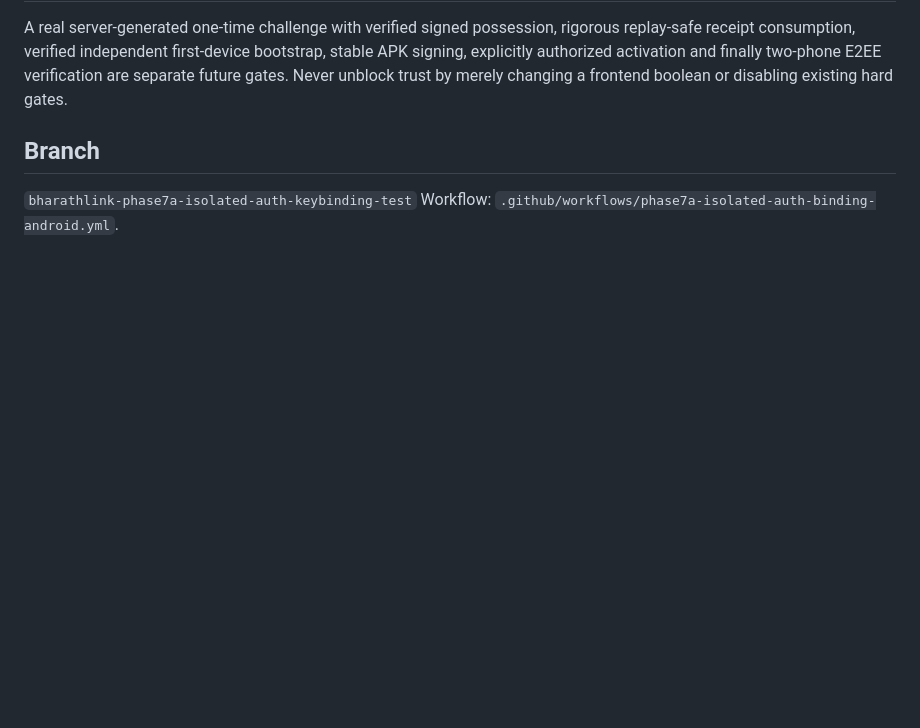
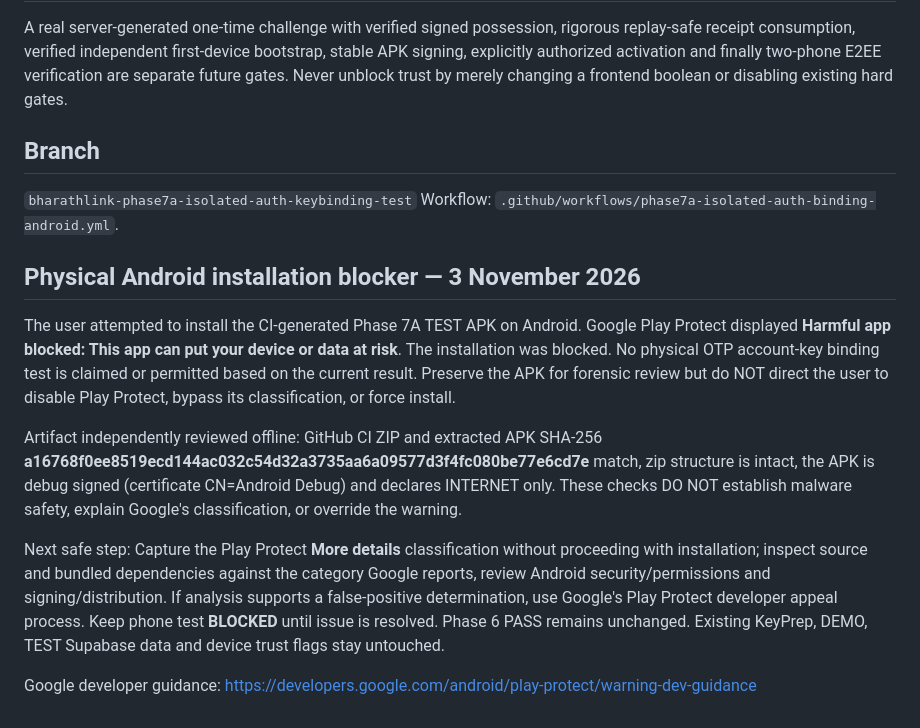
Before and after one commit to oreadsachin400-dev/bharathlink-demo, a Markdown page: docs/Phase7A-Isolated-Account-Key-Match-2026-11-03.md, the part around the change. GitHub-like rendering; blank space fills up the shorter version.

Commit message:
docs: record Play Protect harmful-app block; hold Phase7A physical install pending review

```diff
--- a/docs/Phase7A-Isolated-Account-Key-Match-2026-11-03.md
+++ b/docs/Phase7A-Isolated-Account-Key-Match-2026-11-03.md
@@ -35,3 +35,12 @@ A real server-generated one-time challenge with verified signed possession, rigo
 ## Branch
 `bharathlink-phase7a-isolated-auth-keybinding-test`
 Workflow: `.github/workflows/phase7a-isolated-auth-binding-android.yml`.
+
+## Physical Android installation blocker — 3 November 2026
+The user attempted to install the CI-generated Phase 7A TEST APK on Android. Google Play Protect displayed **Harmful app blocked: This app can put your device or data at risk**. The installation was blocked. No physical OTP account-key binding test is claimed or permitted based on the current result. Preserve the APK for forensic review but do NOT direct the user to disable Play Protect, bypass its classification, or force install.
+
+Artifact independently reviewed offline: GitHub CI ZIP and extracted APK SHA-256 **a16768f0ee8519ecd144ac032c54d32a3735aa6a09577d3f4fc080be77e6cd7e** match, zip structure is intact, the APK is debug signed (certificate CN=Android Debug) and declares INTERNET only. These checks DO NOT establish malware safety, explain Google's classification, or override the warning.
+
+Next safe step: Capture the Play Protect **More details** classification without proceeding with installation; inspect source and bundled dependencies against the category Google reports, review Android security/permissions and signing/distribution. If analysis supports a false-positive determination, use Google's Play Protect developer appeal process. Keep phone test **BLOCKED** until issue is resolved. Phase 6 PASS remains unchanged. Existing KeyPrep, DEMO, TEST Supabase data and device trust flags stay untouched.
+
+Google developer guidance: https://developers.google.com/android/play-protect/warning-dev-guidance
```
